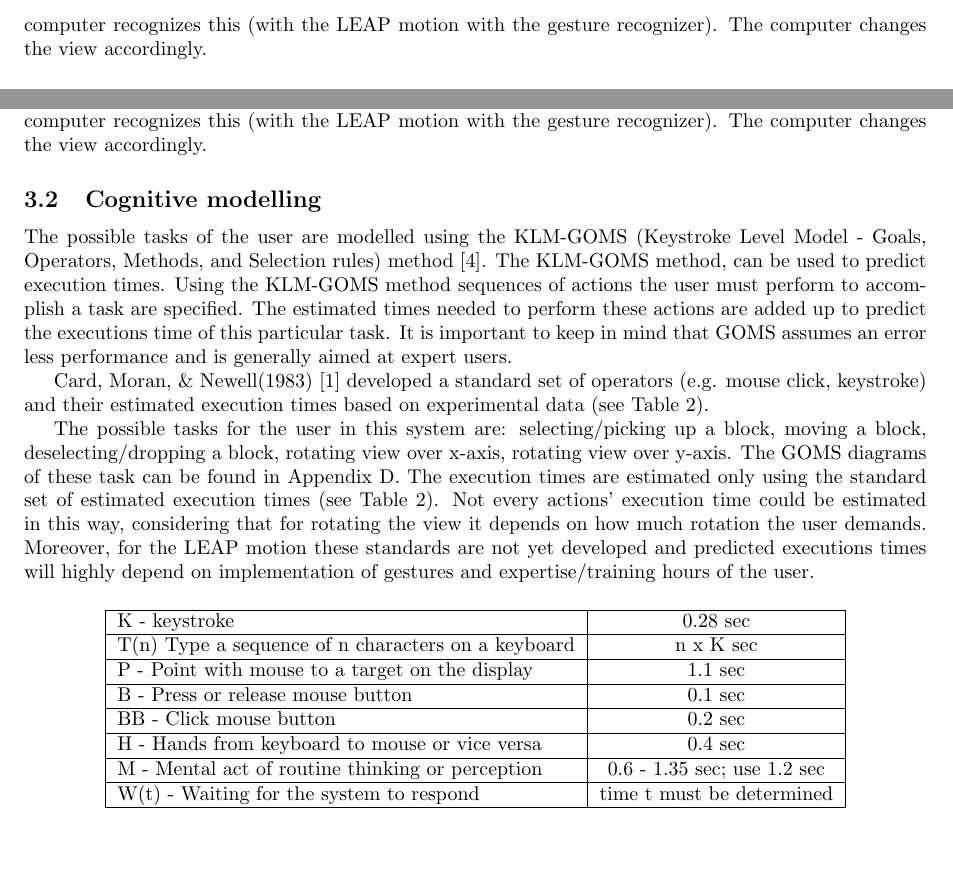
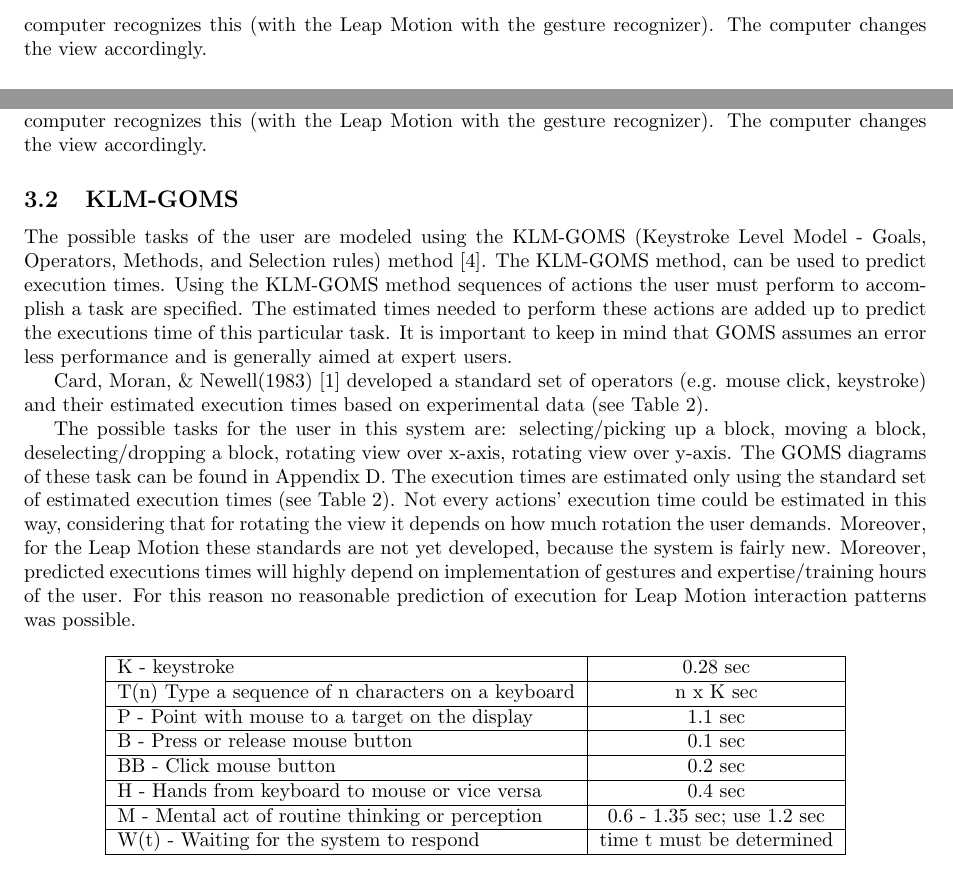
Before and after one commit to jwaa/NoHarp, a LaTeX paper (report/report.tex, which reads report/report/models/interactionpatterns.tex): two parts of page 14 of 37, joined at a grey line, cut so that both start at the same text, the shorter picture padded with empty space. Compiled offline with pdfLaTeX.

Commit message:
no message

```diff
--- a/report/report/models/interactionpatterns.tex
+++ b/report/report/models/interactionpatterns.tex
@@ -15,2 +13,0 @@ In the system there are several tasks that a user can perform: selecting/picking
-\paragraph{Rotating view over x-axis:} The computer shows on the screen the environment. The user presses the right/left arrow keys (or for the LEAP: makes a horizontal gesture left-to-right/right-to-left). The computer recognizes this (with the LEAP motion with the gesture recognizer). The computer changes the view accordingly.
-\paragraph{Rotating view over y-axis:} The computer shows on the screen the environment. The user presses the right/left arrow keys (or for the LEAP: makes a vertical gesture up-to-down/down-to-left). The computer recognizes this (with the LEAP motion with the gesture recognizer). The computer changes the view accordingly.
@@ -17,11 +26,22 @@ In the system there are several tasks that a user can perform: selecting/picking
+left-to-right/right-to-left). The computer recognizes this (with the Leap Motion with the gesture recognizer). The computer changes the view accordingly.
+\paragraph{Rotating view over y-axis:} The computer shows on the screen the environment. The user presses the right/left arrow keys (or for the Leap: makes a vertical gesture
+up-to-down/down-to-left). The computer recognizes this (with the Leap Motion with the gesture recognizer). The computer changes the view accordingly.
 
 
-\subsection{Cognitive modelling}
-The possible tasks of the user are modelled using the KLM-GOMS (Keystroke Level Model - Goals, Operators, Methods, and Selection rules) method~\cite{john1996goms}. The KLM-GOMS method, can be used to predict execution times. Using the KLM-GOMS method sequences of actions the user must perform to accomplish a task are specified. The estimated times needed to perform these actions are added up to predict the executions time of this particular task. It is important to keep in mind that GOMS assumes an error less performance and is generally aimed at expert users.
+\subsection{KLM-GOMS}
+The possible tasks of the user are modeled using the KLM-GOMS (Keystroke Level Model - Goals, Operators, Methods, and Selection rules) method~\cite{john1996goms}.
+The KLM-GOMS method, can be used to predict execution times. Using the KLM-GOMS method sequences of actions the user must perform to accomplish a task are specified.
+The estimated times needed to perform these actions are added up to predict the executions time of this particular task. It is important to keep in mind that GOMS assumes
+an error less performance and is generally aimed at expert users.
 
-Card, Moran, \& Newell(1983)~\cite{card1983psychology} developed a standard set of operators (e.g. mouse click, keystroke) and their estimated execution times based on experimental data (see Table~\ref{tab:standardops}).
+Card, Moran, \& Newell(1983)~\cite{card1983psychology} developed a standard set of operators (e.g. mouse click, keystroke) and their estimated execution times based on
+experimental data (see Table~\ref{tab:standardops}).
 
-The possible tasks for the user in this system are: selecting/picking up a block, moving a block, deselecting/dropping a block, rotating view over x-axis, rotating view over y-axis. The GOMS diagrams of these task can be found in Appendix D. The execution times are estimated only using the standard set of estimated execution times (see Table~\ref{tab:standardops}). Not every actions' execution time could be estimated in this way, considering that for rotating the view it depends on how much rotation the user demands. Moreover, for the LEAP motion these standards are not yet developed and predicted executions times will highly depend on implementation of gestures and expertise/training hours of the user.
+The possible tasks for the user in this system are: selecting/picking up a block, moving a block, deselecting/dropping a block, rotating view over x-axis, rotating view
+over y-axis. The GOMS diagrams of these task can be found in Appendix D. The execution times are estimated only using the standard set of estimated execution times
+(see Table~\ref{tab:standardops}). Not every actions' execution time could be estimated in this way, considering that for rotating the view it depends on how much
+rotation the user demands. Moreover, for the Leap Motion these standards are not yet developed, because the system is fairly new. Moreover, predicted executions times will highly
+depend on implementation of gestures and expertise/training hours of the user. For this reason no reasonable prediction of execution for Leap Motion interaction patterns was possible.
 
 
 \begin{table}[H]
```
Also changed, not shown: report/report/models/interactionpatterns.tex (23 more changed lines).
